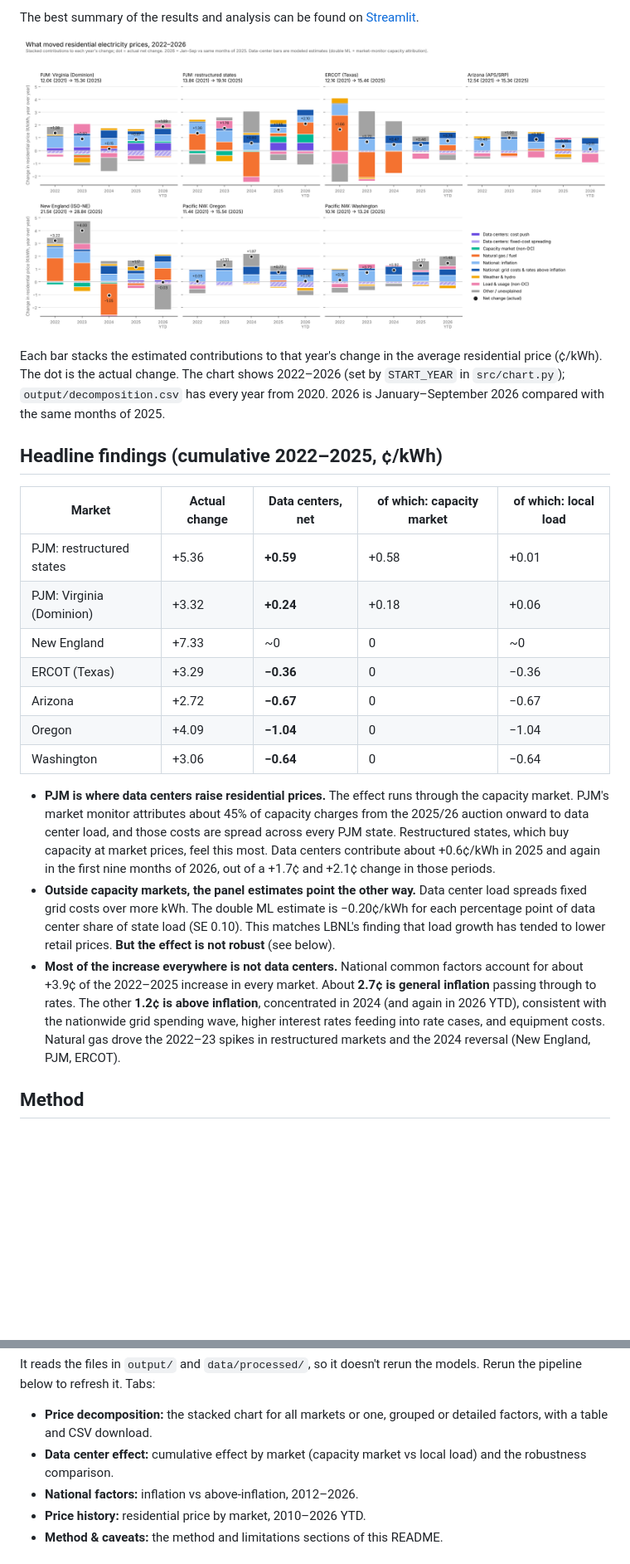
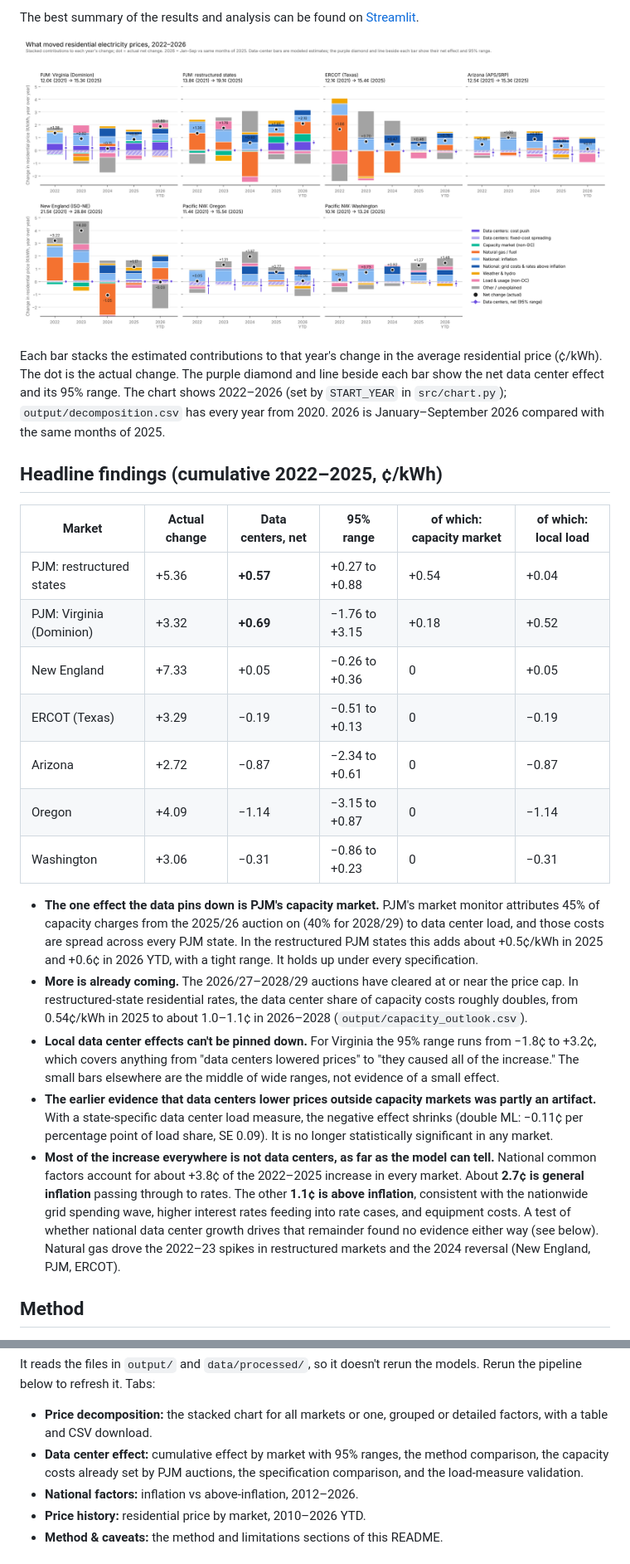
Before and after one commit to navdasari/datacenter_electricity_price_exploration, a Markdown page: README.md, 2 parts joined by grey strips. Shown at 83% size. Drawn GitHub-style; pictures changed too: output/decomposition_chart.png; blank space fills up the shorter version.

```diff
--- a/README.md
+++ b/README.md
@@ -15,23 +15,25 @@ The best summary of the results and analysis can be found on [Streamlit](https:/
 
 ![decomposition](output/decomposition_chart.png)
 
-Each bar stacks the estimated contributions to that year's change in the average residential price (¢/kWh). The dot is the actual change. The chart shows 2022–2026 (set by `START_YEAR` in `src/chart.py`); `output/decomposition.csv` has every year from 2020. 2026 is January–September 2026 compared with the same months of 2025.
+Each bar stacks the estimated contributions to that year's change in the average residential price (¢/kWh). The dot is the actual change. The purple diamond and line beside each bar show the net data center effect and its 95% range. The chart shows 2022–2026 (set by `START_YEAR` in `src/chart.py`); `output/decomposition.csv` has every year from 2020. 2026 is January–September 2026 compared with the same months of 2025.
 
 ## Headline findings (cumulative 2022–2025, ¢/kWh)
 
-| Market | Actual change | Data centers, net | of which: capacity market | of which: local load |
-|---|---|---|---|---|
-| PJM: restructured states | +5.36 | **+0.59** | +0.58 | +0.01 |
-| PJM: Virginia (Dominion) | +3.32 | **+0.24** | +0.18 | +0.06 |
-| New England | +7.33 | ~0 | 0 | ~0 |
-| ERCOT (Texas) | +3.29 | **−0.36** | 0 | −0.36 |
-| Arizona | +2.72 | **−0.67** | 0 | −0.67 |
-| Oregon | +4.09 | **−1.04** | 0 | −1.04 |
-| Washington | +3.06 | **−0.64** | 0 | −0.64 |
+| Market | Actual change | Data centers, net | 95% range | of which: capacity market | of which: local load |
+|---|---|---|---|---|---|
+| PJM: restructured states | +5.36 | **+0.57** | +0.27 to +0.88 | +0.54 | +0.04 |
+| PJM: Virginia (Dominion) | +3.32 | **+0.69** | −1.76 to +3.15 | +0.18 | +0.52 |
+| New England | +7.33 | +0.05 | −0.26 to +0.36 | 0 | +0.05 |
+| ERCOT (Texas) | +3.29 | −0.19 | −0.51 to +0.13 | 0 | −0.19 |
+| Arizona | +2.72 | −0.87 | −2.34 to +0.61 | 0 | −0.87 |
+| Oregon | +4.09 | −1.14 | −3.15 to +0.87 | 0 | −1.14 |
+| Washington | +3.06 | −0.31 | −0.86 to +0.23 | 0 | −0.31 |
 
-- **PJM is where data centers raise residential prices.** The effect runs through the capacity market. PJM's market monitor attributes about 45% of capacity charges from the 2025/26 auction onward to data center load, and those costs are spread across every PJM state. Restructured states, which buy capacity at market prices, feel this most. Data centers contribute about +0.6¢/kWh in 2025 and again in the first nine months of 2026, out of a +1.7¢ and +2.1¢ change in those periods.
-- **Outside capacity markets, the panel estimates point the other way.** Data center load spreads fixed grid costs over more kWh. The double ML estimate is −0.20¢/kWh for each percentage point of data center share of state load (SE 0.10). This matches LBNL's finding that load growth has tended to lower retail prices. **But the effect is not robust** (see below).
-- **Most of the increase everywhere is not data centers.** National common factors account for about +3.9¢ of the 2022–2025 increase in every market. About **2.7¢ is general inflation** passing through to rates. The other **1.2¢ is above inflation**, concentrated in 2024 (and again in 2026 YTD), consistent with the nationwide grid spending wave, higher interest rates feeding into rate cases, and equipment costs. Natural gas drove the 2022–23 spikes in restructured markets and the 2024 reversal (New England, PJM, ERCOT).
+- **The one effect the data pins down is PJM's capacity market.** PJM's market monitor attributes 45% of capacity charges from the 2025/26 auction on (40% for 2028/29) to data center load, and those costs are spread across every PJM state. In the restructured PJM states this adds about +0.5¢/kWh in 2025 and +0.6¢ in 2026 YTD, with a tight range. It holds up under every specification.
+- **More is already coming.** The 2026/27–2028/29 auctions have cleared at or near the price cap. In restructured-state residential rates, the data center share of capacity costs roughly doubles, from 0.54¢/kWh in 2025 to about 1.0–1.1¢ in 2026–2028 (`output/capacity_outlook.csv`).
+- **Local data center effects can't be pinned down.** For Virginia the 95% range runs from −1.8¢ to +3.2¢, which covers anything from "data centers lowered prices" to "they caused all of the increase." The small bars elsewhere are the middle of wide ranges, not evidence of a small effect.
+- **The earlier evidence that data centers lower prices outside capacity markets was partly an artifact.** With a state-specific data center load measure, the negative effect shrinks (double ML: −0.11¢ per percentage point of load share, SE 0.09). It is no longer statistically significant in any market.
+- **Most of the increase everywhere is not data centers, as far as the model can tell.** National common factors account for about +3.8¢ of the 2022–2025 increase in every market. About **2.7¢ is general inflation** passing through to rates. The other **1.1¢ is above inflation**, consistent with the nationwide grid spending wave, higher interest rates feeding into rate cases, and equipment costs. A test of whether national data center growth drives that remainder found no evidence either way (see below). Natural gas drove the 2022–23 spikes in restructured markets and the 2024 reversal (New England, PJM, ERCOT).
 
 ## Method
 
@@ -96,7 +124,7 @@ streamlit run app.py
 It reads the files in `output/` and `data/processed/`, so it doesn't rerun the models. Rerun the pipeline below to refresh it. Tabs:
 
 - **Price decomposition:** the stacked chart for all markets or one, grouped or detailed factors, with a table and CSV download.
-- **Data center effect:** cumulative effect by market (capacity market vs local load) and the robustness comparison.
+- **Data center effect:** cumulative effect by market with 95% ranges, the method comparison, the capacity costs already set by PJM auctions, the specification comparison, and the load-measure validation.
 - **National factors:** inflation vs above-inflation, 2012–2026.
 - **Price history:** residential price by market, 2010–2026 YTD.
 - **Method & caveats:** the method and limitations sections of this README.
```
Also changed, not shown: other parts of README.md (+43 -16 lines), 15 other files.
